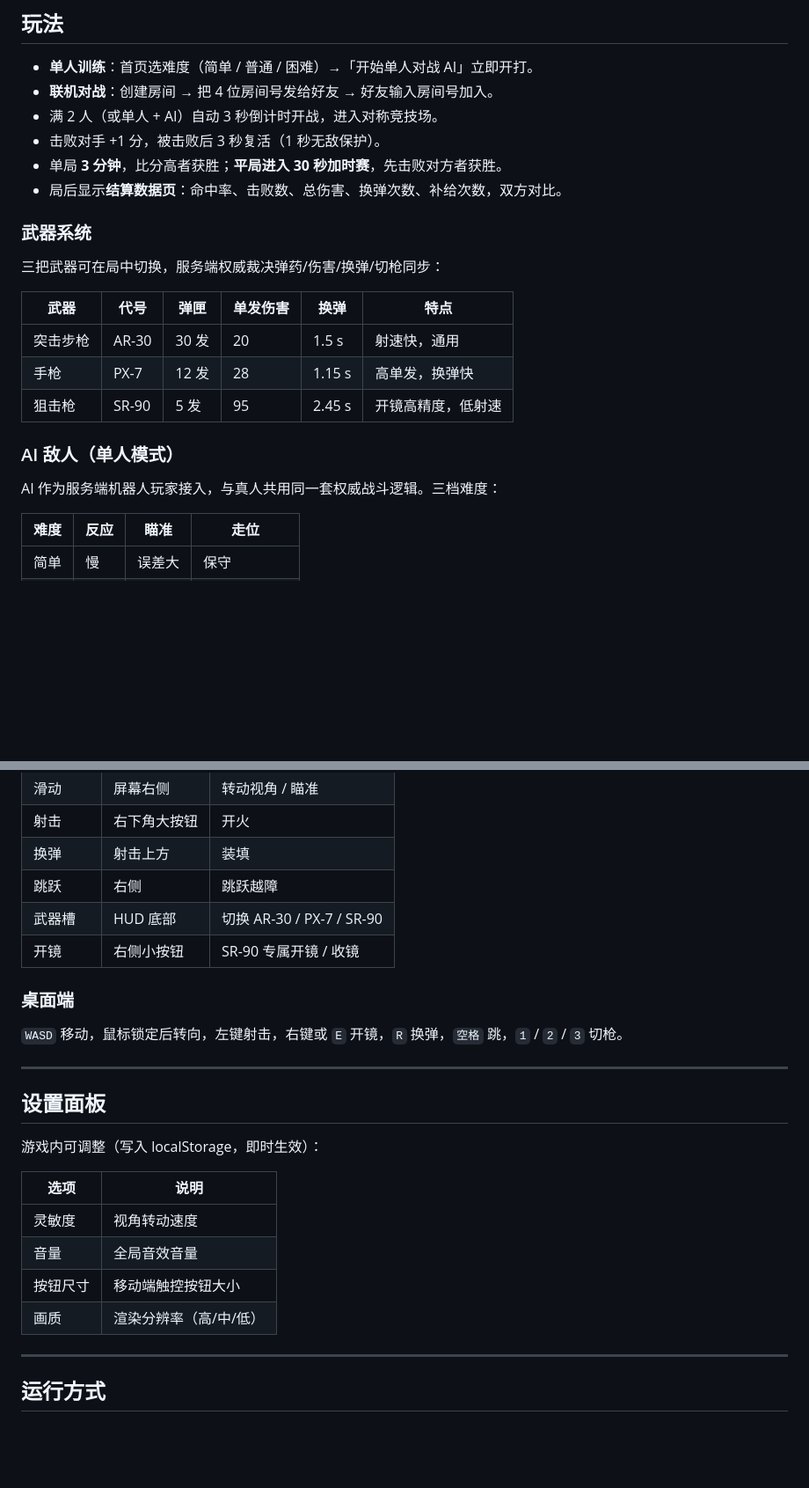
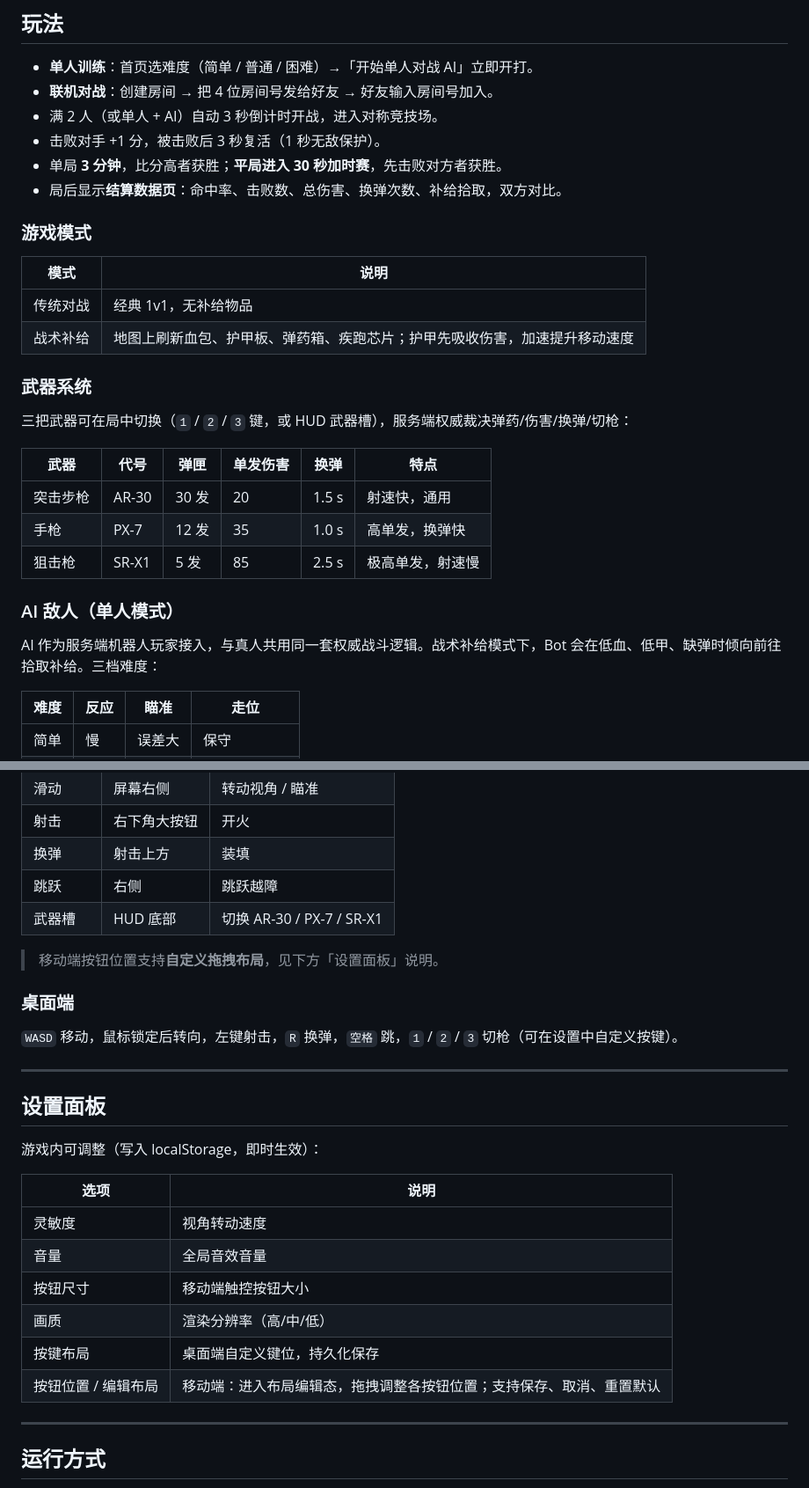
Before and after one commit to NeoXu954/arena-fps, a Markdown page: README.md, 2 parts joined by grey strips. Shown at 88% size. Drawn GitHub-style; blank space fills up the shorter version.

```diff
--- a/README.md
+++ b/README.md
@@ -13,21 +13,28 @@
 - 满 2 人（或单人 + AI）自动 3 秒倒计时开战，进入对称竞技场。
 - 击败对手 +1 分，被击败后 3 秒复活（1 秒无敌保护）。
 - 单局 **3 分钟**，比分高者获胜；**平局进入 30 秒加时赛**，先击败对方者获胜。
-- 局后显示**结算数据页**：命中率、击败数、总伤害、换弹次数、补给次数，双方对比。
+- 局后显示**结算数据页**：命中率、击败数、总伤害、换弹次数、补给拾取，双方对比。
+
+### 游戏模式
+
+| 模式 | 说明 |
+|---|---|
+| 传统对战 | 经典 1v1，无补给物品 |
+| 战术补给 | 地图上刷新血包、护甲板、弹药箱、疾跑芯片；护甲先吸收伤害，加速提升移动速度 |
 
 ### 武器系统
 
-三把武器可在局中切换，服务端权威裁决弹药/伤害/换弹/切枪同步：
+三把武器可在局中切换（`1` / `2` / `3` 键，或 HUD 武器槽），服务端权威裁决弹药/伤害/换弹/切枪：
 
 | 武器 | 代号 | 弹匣 | 单发伤害 | 换弹 | 特点 |
 |---|---|---|---|---|---|
 | 突击步枪 | AR-30 | 30 发 | 20 | 1.5 s | 射速快，通用 |
-| 手枪 | PX-7 | 12 发 | 28 | 1.15 s | 高单发，换弹快 |
-| 狙击枪 | SR-90 | 5 发 | 95 | 2.45 s | 开镜高精度，低射速 |
+| 手枪 | PX-7 | 12 发 | 35 | 1.0 s | 高单发，换弹快 |
+| 狙击枪 | SR-X1 | 5 发 | 85 | 2.5 s | 极高单发，射速慢 |
 
 ### AI 敌人（单人模式）
 
-AI 作为服务端机器人玩家接入，与真人共用同一套权威战斗逻辑。三档难度：
+AI 作为服务端机器人玩家接入，与真人共用同一套权威战斗逻辑。战术补给模式下，Bot 会在低血、低甲、缺弹时倾向前往拾取补给。三档难度：
 
 | 难度 | 反应 | 瞄准 | 走位 |
 |---|---|---|---|
@@ -48,12 +55,13 @@ AI 作为服务端机器人玩家接入，与真人共用同一套权威战斗
 | 射击 | 右下角大按钮 | 开火 |
 | 换弹 | 射击上方 | 装填 |
 | 跳跃 | 右侧 | 跳跃越障 |
-| 武器槽 | HUD 底部 | 切换 AR-30 / PX-7 / SR-90 |
-| 开镜 | 右侧小按钮 | SR-90 专属开镜 / 收镜 |
+| 武器槽 | HUD 底部 | 切换 AR-30 / PX-7 / SR-X1 |
+
+> 移动端按钮位置支持**自定义拖拽布局**，见下方「设置面板」说明。
 
 ### 桌面端
 
-`WASD` 移动，鼠标锁定后转向，左键射击，右键或 `E` 开镜，`R` 换弹，`空格` 跳，`1` / `2` / `3` 切枪。
+`WASD` 移动，鼠标锁定后转向，左键射击，`R` 换弹，`空格` 跳，`1` / `2` / `3` 切枪（可在设置中自定义按键）。
 
 ---
 
@@ -67,6 +75,8 @@ AI 作为服务端机器人玩家接入，与真人共用同一套权威战斗
 | 音量 | 全局音效音量 |
 | 按钮尺寸 | 移动端触控按钮大小 |
 | 画质 | 渲染分辨率（高/中/低） |
+| 按键布局 | 桌面端自定义键位，持久化保存 |
+| 按钮位置 / 编辑布局 | 移动端：进入布局编辑态，拖拽调整各按钮位置；支持保存、取消、重置默认 |
 
 ---
 
```
Also changed, not shown: other parts of README.md (+18 -17 lines).
